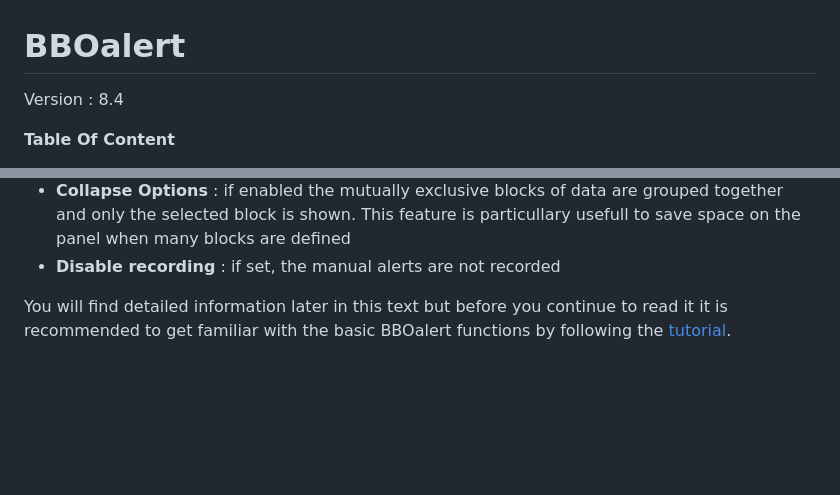
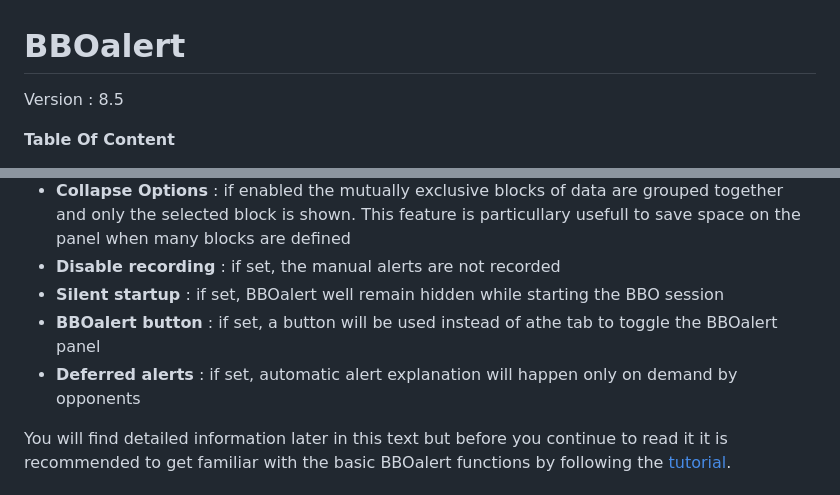
Before and after one commit to stanmaz/BBOalert, a Markdown page: README.md, 2 parts joined by grey strips. Drawn GitHub-style; blank space fills up the shorter version.

```diff
--- a/README.md
+++ b/README.md
@@ -1,6 +1,6 @@
 # BBOalert
 
-Version : 8.4
+Version : 8.5
 
 **Table Of Content**
 
@@ -157,6 +157,9 @@ The "Settings" menu contains commands to enable/disable features :
 - <b>Hover BBO Tabs</b> : if enabled the BBO tabs at the right side are selected by moving the mouse over the tab
 - <b>Collapse Options</b> : if enabled the mutually exclusive blocks of data are grouped together and only the selected block is shown. This feature is particullary usefull to save space on the panel when many blocks are defined
 - <b>Disable recording</b> : if set, the manual alerts are not recorded
+- <b>Silent startup</b> : if set, BBOalert well remain hidden while starting the BBO session
+- <b>BBOalert button</b> : if set, a button will be used instead of athe tab to toggle the BBOalert panel
+- <b>Deferred alerts</b> : if set, automatic alert explanation will happen only on demand by opponents
 
 You will find detailed information later in this text but before you continue to read it it is recommended to get familiar with the basic BBOalert functions by following the [tutorial](Tutorial/GettingStarted.pdf).
 
```
